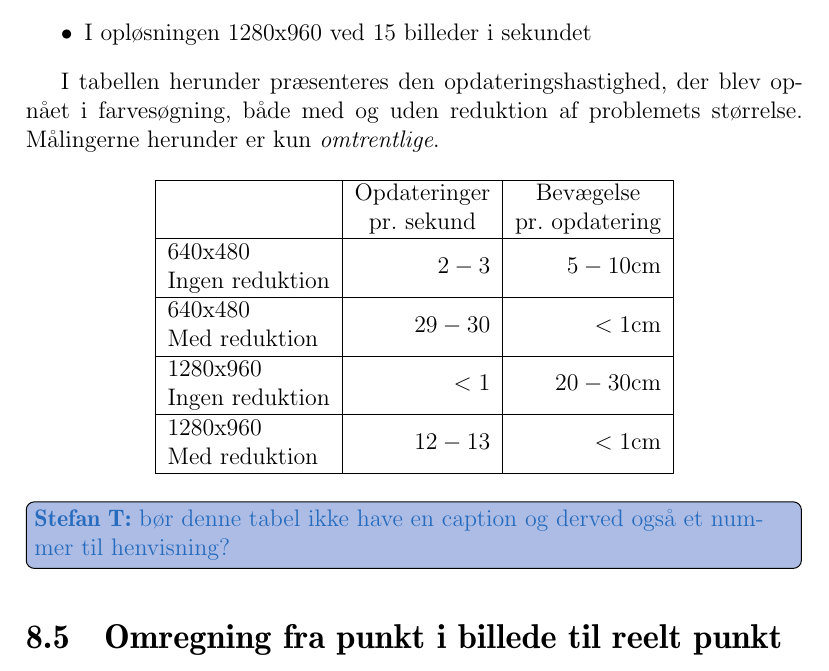
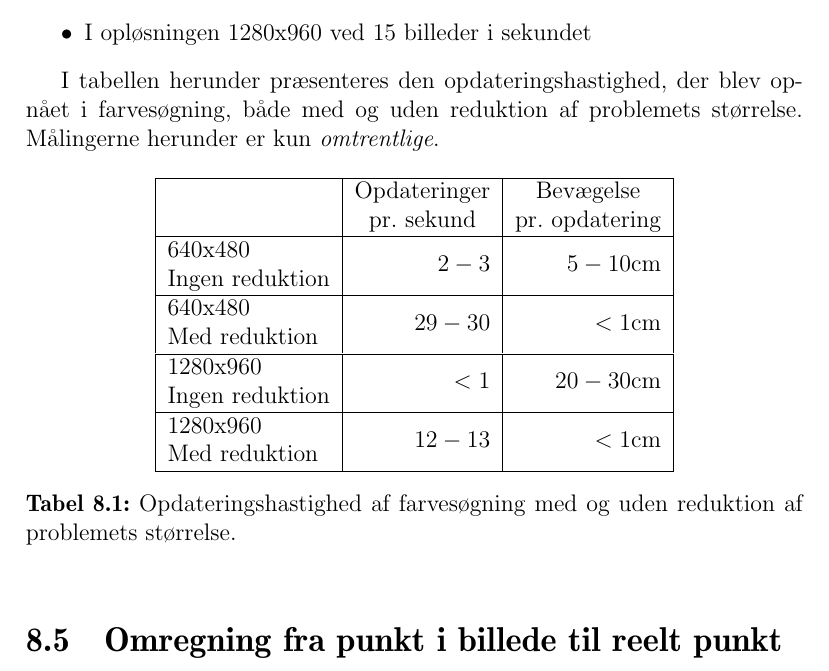
Before and after one commit to Thalmann/sw505-rapport, a LaTeX thesis (main.tex, which reads indhold/tracking.tex): part of page 63 of 114, cut so that both start at the same text. Compiled offline with pdfLaTeX.

Commit message:
Added caption to table

```diff
--- a/indhold/tracking.tex
+++ b/indhold/tracking.tex
@@ -205,7 +205,8 @@ Målingerne herunder er kun \emph{omtrentlige}.
 \newcommand{\mr}[1]{\multirow{2}{*}{#1}}
 \newcommand{\ce}[1]{\multicolumn{1}{c|}{#1}}
 
-\begin{center}
+\begin{table}[h]
+\centering
 \begin{tabular}{| l | r | r |}
 \hline
 & \ce{Opdateringer} & \ce{Bevægelse}\\
@@ -219,8 +220,8 @@ Ingen reduktion&&\\\hline
 1280x960&\mr{$12-13$}&\mr{$<1$cm}\\
 Med reduktion&&\\\hline
 \end{tabular}
-\end{center}}
-\thilemann{bør denne tabel ikke have en caption og derved også et nummer til henvisning?}
+\caption{Opdateringshastighed af farvesøgning med og uden reduktion af problemets størrelse.}
+\end{table}}
 %
 %%Bemærk at implementationen af farve-afstand og afgrænset område forudsætter 'høj' fps
 %
```
